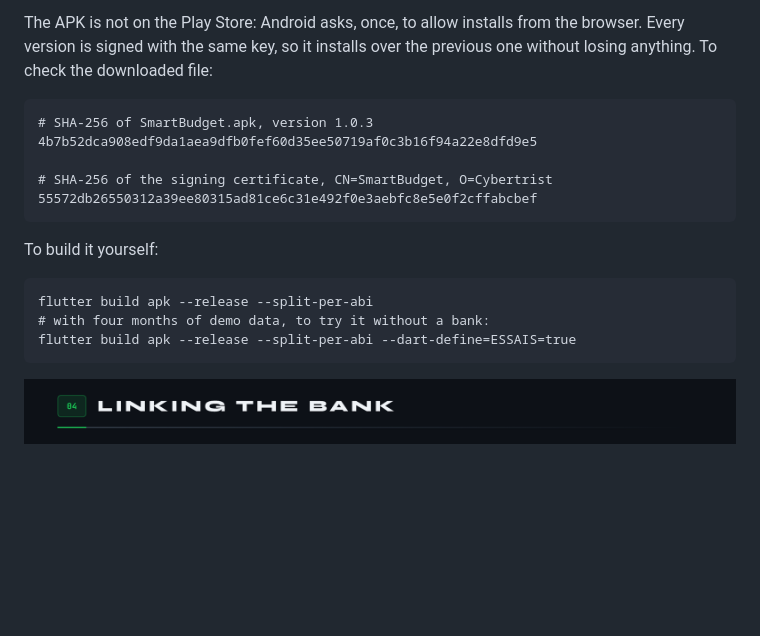
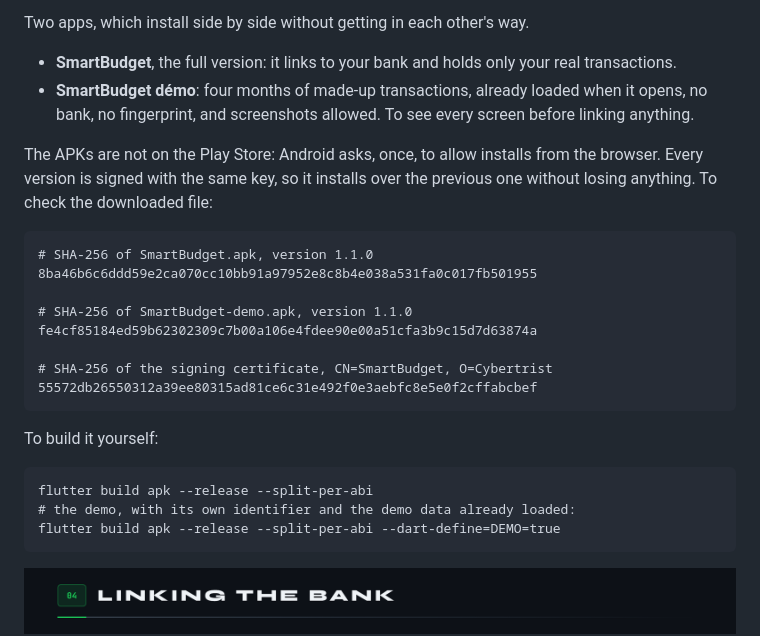
Before and after one commit to Cybertrist/SmartBudget, a Markdown page: README.en.md, the part around one of its changes. Rendered like a GitHub page; blank space fills up the shorter version.

````diff
--- a/README.en.md
+++ b/README.en.md
@@ -40,10 +41,18 @@ On the Fold's unfolded screen, a rail on the left, and pages become panes side b
 </p>
 
-The APK is not on the Play Store: Android asks, once, to allow installs from the browser. Every version is signed with the same key, so it installs over the previous one without losing anything. To check the downloaded file:
+Two apps, which install side by side without getting in each other's way.
+
+- **SmartBudget**, the full version: it links to your bank and holds only your real transactions.
+- **SmartBudget démo**: four months of made-up transactions, already loaded when it opens, no bank, no fingerprint, and screenshots allowed. To see every screen before linking anything.
+
+The APKs are not on the Play Store: Android asks, once, to allow installs from the browser. Every version is signed with the same key, so it installs over the previous one without losing anything. To check the downloaded file:
 
 ```
-# SHA-256 of SmartBudget.apk, version 1.0.3
-4b7b52dca908edf9da1aea9dfb0fef60d35ee50719af0c3b16f94a22e8dfd9e5
+# SHA-256 of SmartBudget.apk, version 1.1.0
+8ba46b6c6ddd59e2ca070cc10bb91a97952e8c8b4e038a531fa0c017fb501955
+
+# SHA-256 of SmartBudget-demo.apk, version 1.1.0
+fe4cf85184ed59b62302309c7b00a106e4fdee90e00a51cfa3b9c15d7d63874a
 
 # SHA-256 of the signing certificate, CN=SmartBudget, O=Cybertrist
 55572db26550312a39ee80315ad81ce6c31e492f0e3aebfc8e5e0f2cffabcbef
@@ -53,8 +62,8 @@ To build it yourself:
 
 ```
 flutter build apk --release --split-per-abi
-# with four months of demo data, to try it without a bank:
-flutter build apk --release --split-per-abi --dart-define=ESSAIS=true
+# the demo, with its own identifier and the demo data already loaded:
+flutter build apk --release --split-per-abi --dart-define=DEMO=true
 ```
 
 <img src="docs/en/sections/s04.png" alt="04 Linking the bank" width="100%">
````
Also changed, not shown: other parts of README.en.md (+2 -1 lines), README.md (+15 -6 lines), docs/en/telecharger-demo.png (added), docs/en/telecharger.png, docs/telecharger-demo.png (added), docs/telecharger.png, 10 other files.
